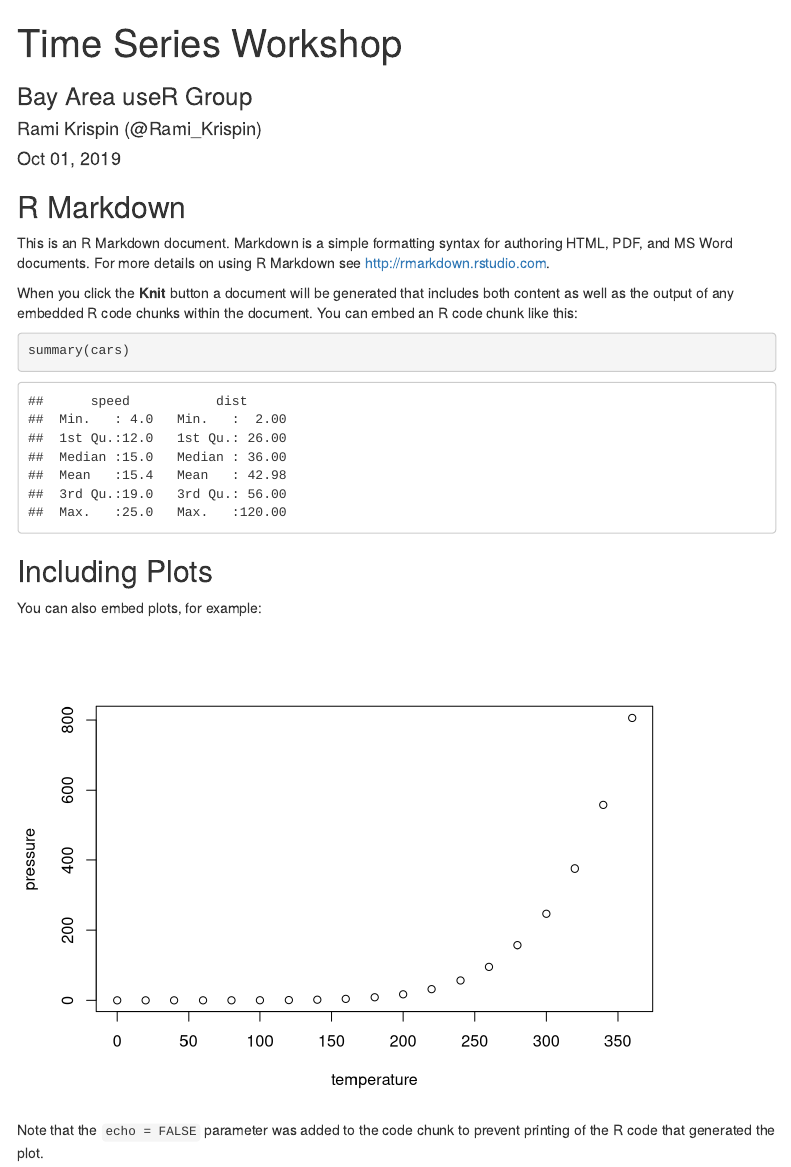
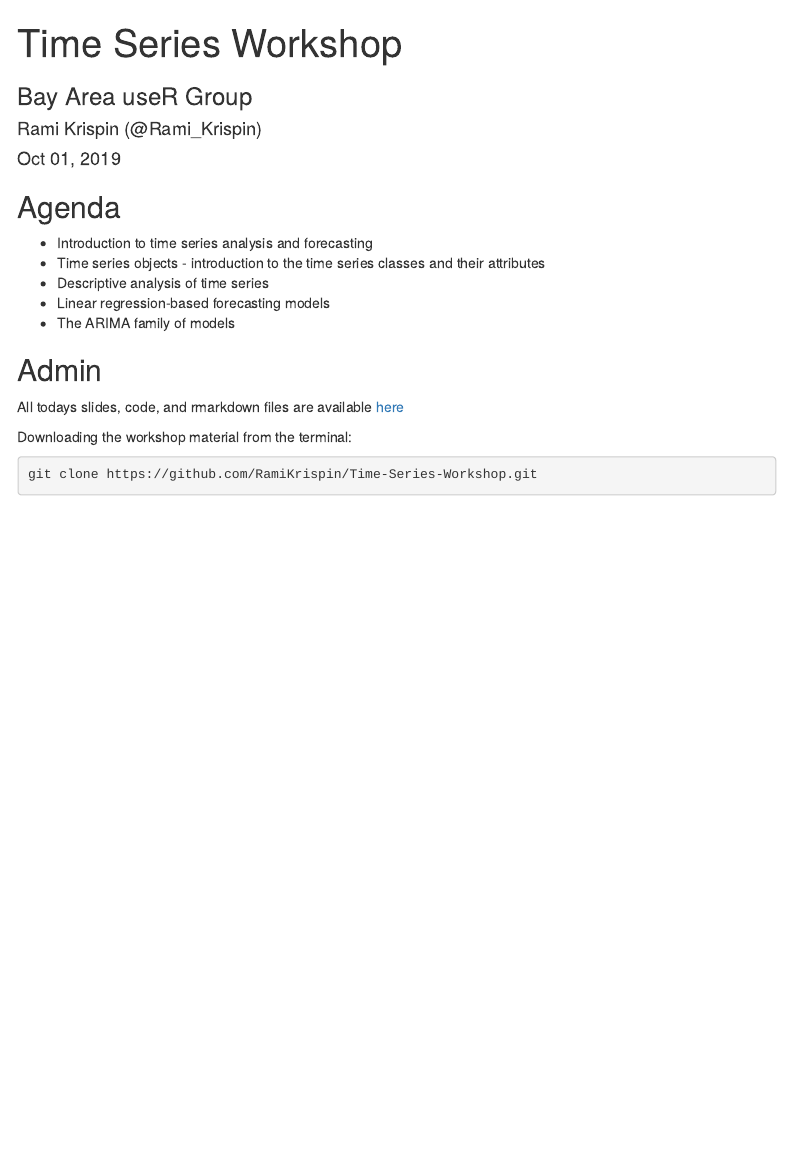
Before and after one commit to RamiKrispin/Time-Series-Workshop, an R Markdown document (time series workshop.Rmd): the page in a window 1100 px wide, from its top. Rendered offline with R 4.5, knitr and Pandoc, with nearby package versions; menus at the side of the page are left out.

Commit message:
Init commit

````diff
--- a/time series workshop.Rmd
+++ b/time series workshop.Rmd
@@ -14,22 +14,19 @@ output:
 knitr::opts_chunk$set(echo = TRUE)
 ```
 
-## R Markdown
+## Agenda
 
-This is an R Markdown document. Markdown is a simple formatting syntax for authoring HTML, PDF, and MS Word documents. For more details on using R Markdown see <http://rmarkdown.rstudio.com>.
+* Introduction to time series analysis and forecasting
+* Time series objects - introduction to the time series classes and their attributes
+* Descriptive analysis of time series
+* Linear regression-based forecasting models
+* The ARIMA family of models
 
-When you click the **Knit** button a document will be generated that includes both content as well as the output of any embedded R code chunks within the document. You can embed an R code chunk like this:
+## Admin
 
-```{r cars}
-summary(cars)
+All todays slides, code, and rmarkdown files are available [here](https://github.com/RamiKrispin/Time-Series-Workshop)
+
+Downloading the workshop material from the terminal:
+```{bash, eval=FALSE}
+git clone https://github.com/RamiKrispin/Time-Series-Workshop.git
 ```
-
-## Including Plots
-
-You can also embed plots, for example:
-
-```{r pressure, echo=FALSE}
-plot(pressure)
-```
-
-Note that the `echo = FALSE` parameter was added to the code chunk to prevent printing of the R code that generated the plot.
````
Also changed, not shown: time-series-workshop.html.
